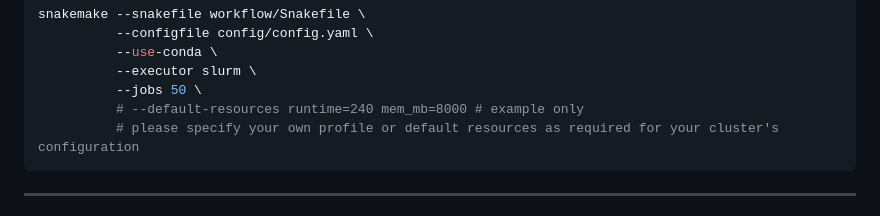
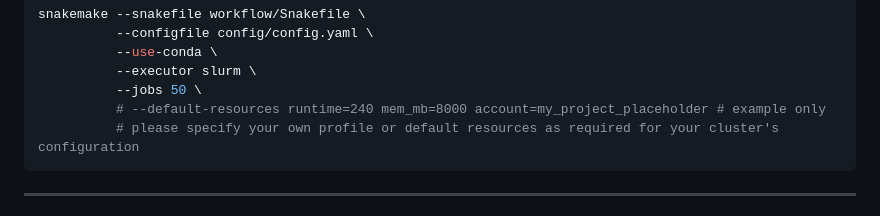
Before and after one commit to Winshipe/omm12_CallConfidence_workflow, a Markdown page: README.md, the part around the change. Rendered like a GitHub page.

````diff
--- a/README.md
+++ b/README.md
@@ -83,7 +83,7 @@ snakemake --snakefile workflow/Snakefile \
           --use-conda \
           --executor slurm \
           --jobs 50 \
-          # --default-resources runtime=240 mem_mb=8000 # example only
+          # --default-resources runtime=240 mem_mb=8000 account=my_project_placeholder # example only
           # please specify your own profile or default resources as required for your cluster's configuration
 ```
 
````
